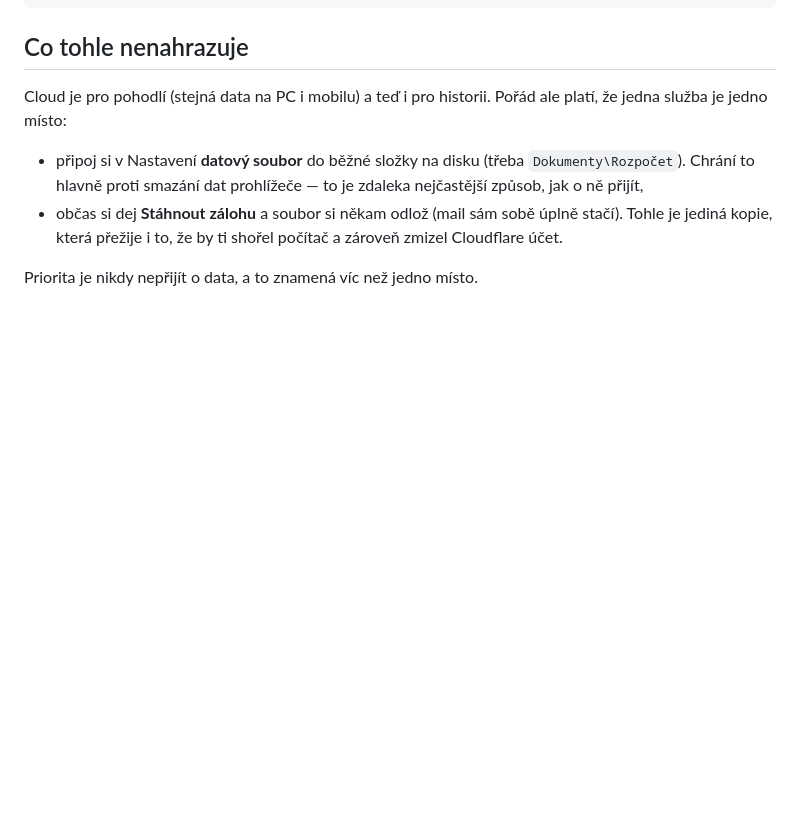
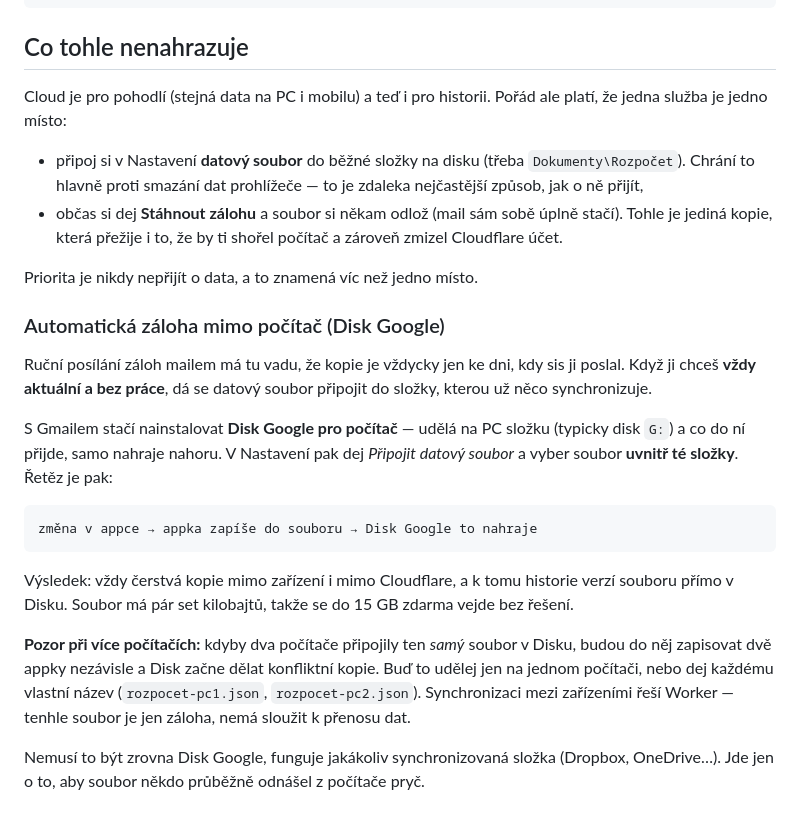
Before and after one commit to psobadal/rozpocet, a Markdown page: SYNC-SETUP.md, the part around the change. Drawn GitHub-style; blank space fills up the shorter version.

Commit message:
Návod: automatická záloha mimo počítač přes synchronizovanou složku
Ruční posílání záloh mailem dává kopii jen ke dni odeslání. Do
SYNC-SETUP.md doplněno, jak z toho udělat samočinnou věc: připojit
datový soubor do složky, kterou už něco synchronizuje (Disk Google,
Dropbox, OneDrive) — appka do souboru zapisuje sama a synchronizace
ho průběžně odnáší z počítače.

Zapsaná i nástraha při více počítačích: dva stroje připojené na tentýž
soubor v cloudové složce si budou dělat konfliktní kopie, protože do
něj zapisují nezávisle. Buď jen jeden počítač, nebo vlastní název pro
každý. Přenos dat mezi zařízeními má na starost Worker, tenhle soubor
je čistě záloha.

Co-Authored-By: Claude Opus 5 <noreply@anthropic.com>

````diff
--- a/SYNC-SETUP.md
+++ b/SYNC-SETUP.md
@@ -151,3 +151,33 @@ Pořád ale platí, že jedna služba je jedno místo:
   ti shořel počítač a zároveň zmizel Cloudflare účet.
 
 Priorita je nikdy nepřijít o data, a to znamená víc než jedno místo.
+
+### Automatická záloha mimo počítač (Disk Google)
+
+Ruční posílání záloh mailem má tu vadu, že kopie je vždycky jen ke dni,
+kdy sis ji poslal. Když ji chceš **vždy aktuální a bez práce**, dá se
+datový soubor připojit do složky, kterou už něco synchronizuje.
+
+S Gmailem stačí nainstalovat **Disk Google pro počítač** — udělá na PC
+složku (typicky disk `G:`) a co do ní přijde, samo nahraje nahoru.
+V Nastavení pak dej *Připojit datový soubor* a vyber soubor **uvnitř té
+složky**. Řetěz je pak:
+
+```
+změna v appce → appka zapíše do souboru → Disk Google to nahraje
+```
+
+Výsledek: vždy čerstvá kopie mimo zařízení i mimo Cloudflare, a k tomu
+historie verzí souboru přímo v Disku. Soubor má pár set kilobajtů, takže
+se do 15 GB zdarma vejde bez řešení.
+
+**Pozor při více počítačích:** kdyby dva počítače připojily ten *samý*
+soubor v Disku, budou do něj zapisovat dvě appky nezávisle a Disk začne
+dělat konfliktní kopie. Buď to udělej jen na jednom počítači, nebo dej
+každému vlastní název (`rozpocet-pc1.json`, `rozpocet-pc2.json`).
+Synchronizaci mezi zařízeními řeší Worker — tenhle soubor je jen záloha,
+nemá sloužit k přenosu dat.
+
+Nemusí to být zrovna Disk Google, funguje jakákoliv synchronizovaná
+složka (Dropbox, OneDrive…). Jde jen o to, aby soubor někdo průběžně
+odnášel z počítače pryč.
````
